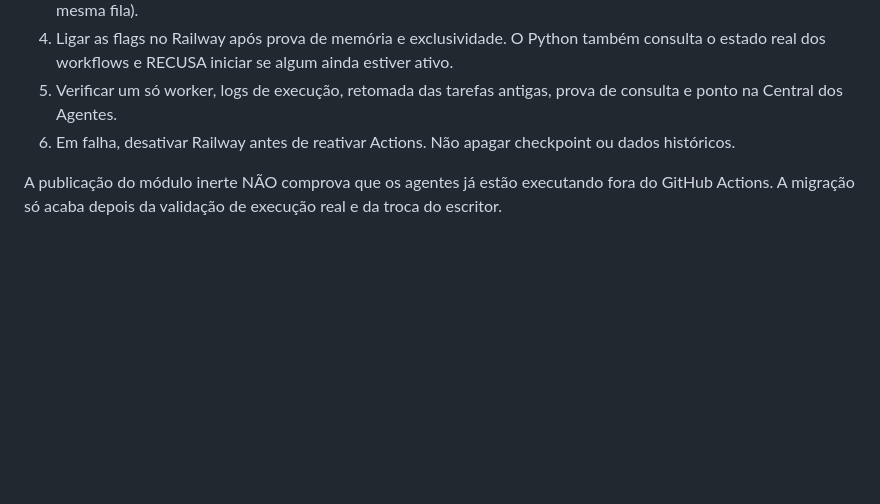
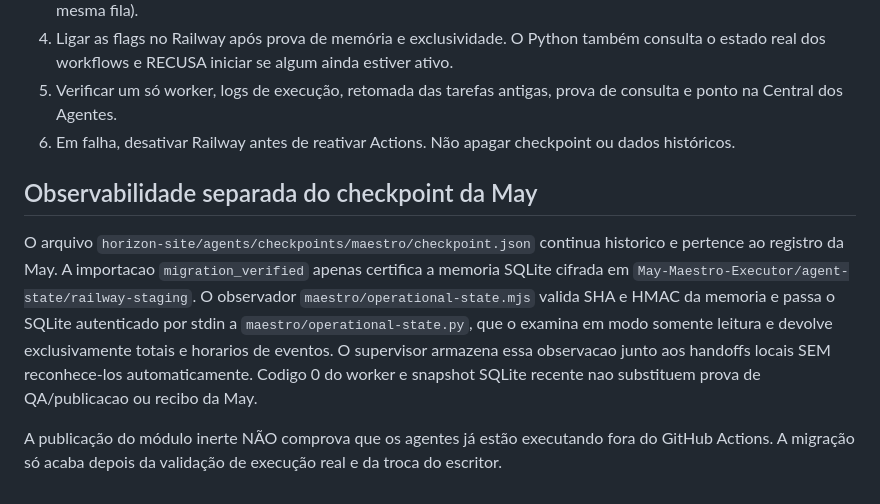
Before and after one commit to danielnep/horizon-site, a Markdown page: docs/horizon-python-team-railway.md, the part around the change. Rendered like a GitHub page; blank space fills up the shorter version.

Commit message:
docs(maestro): distinguish imported SQLite events from historical May checkpoint

```diff
--- a/docs/horizon-python-team-railway.md
+++ b/docs/horizon-python-team-railway.md
@@ -74,6 +74,10 @@ prompts, stdout ou arquivo de diagnóstico.
 6. Em falha, desativar Railway antes de reativar Actions. Não apagar
    checkpoint ou dados históricos.
 
+## Observabilidade separada do checkpoint da May
+O arquivo `horizon-site/agents/checkpoints/maestro/checkpoint.json` continua historico e pertence ao registro da May. A importacao `migration_verified` apenas certifica a memoria SQLite cifrada em `May-Maestro-Executor/agent-state/railway-staging`.
+O observador `maestro/operational-state.mjs` valida SHA e HMAC da memoria e passa o SQLite autenticado por stdin a `maestro/operational-state.py`, que o examina em modo somente leitura e devolve exclusivamente totais e horarios de eventos. O supervisor armazena essa observacao junto aos handoffs locais SEM reconhece-los automaticamente. Codigo 0 do worker e snapshot SQLite recente nao substituem prova de QA/publicacao ou recibo da May.
+
 A publicação do módulo inerte NÃO comprova que os agentes já estão
 executando fora do GitHub Actions. A migração só acaba depois da
 validação de execução real e da troca do escritor.
```
